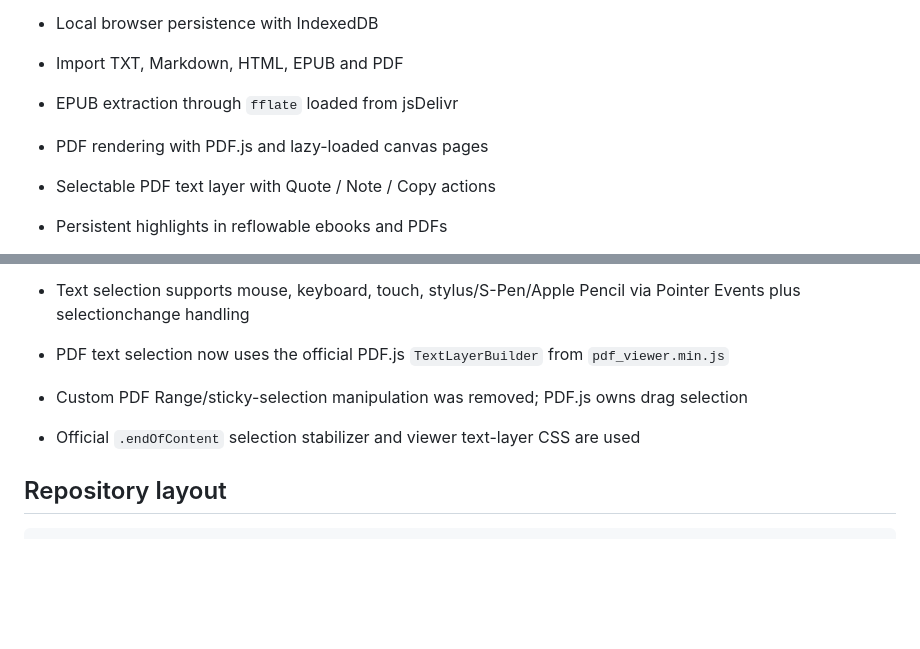
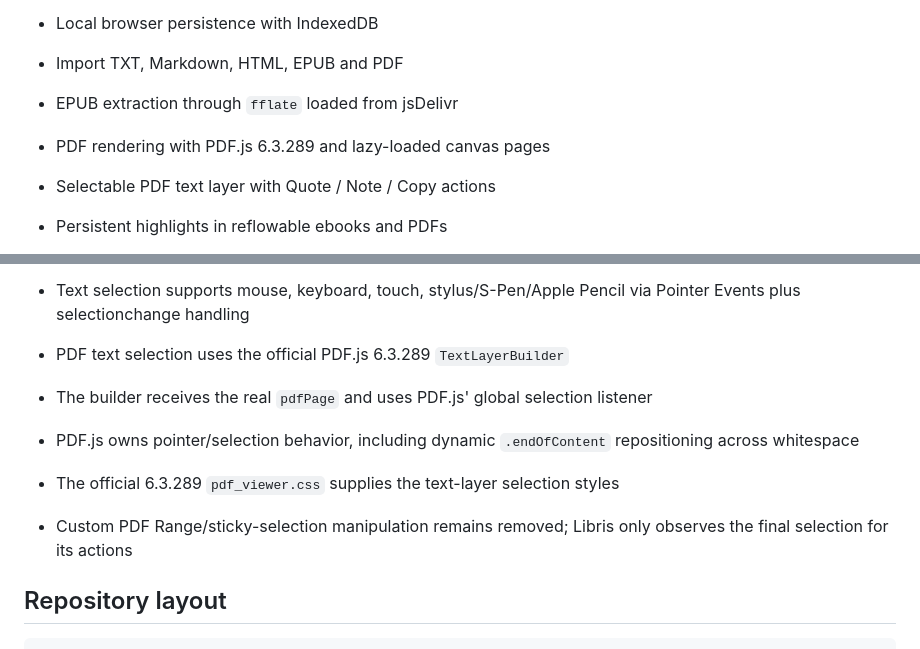
Before and after one commit to StrongCod3r/Libris, a Markdown page: README.md, 2 parts joined by grey strips. GitHub-like rendering; blank space fills up the shorter version.

Commit message:
Document PDF.js 6 selection integration

```diff
--- a/README.md
+++ b/README.md
@@ -23,7 +23,7 @@ http://localhost:8080
 - Local browser persistence with IndexedDB
 - Import TXT, Markdown, HTML, EPUB and PDF
 - EPUB extraction through `fflate` loaded from jsDelivr
-- PDF rendering with PDF.js and lazy-loaded canvas pages
+- PDF rendering with PDF.js 6.3.289 and lazy-loaded canvas pages
 - Selectable PDF text layer with Quote / Note / Copy actions
 - Persistent highlights in reflowable ebooks and PDFs
 - Configurable default highlight color
@@ -60,9 +60,11 @@ Formats such as MOBI/AZW3/FB2/DOCX/CBR/CBZ can be catalogued, but this small bro
 
 - Text selection supports mouse, keyboard, touch, stylus/S-Pen/Apple Pencil via Pointer Events plus selectionchange handling
 
-- PDF text selection now uses the official PDF.js `TextLayerBuilder` from `pdf_viewer.min.js`
-- Custom PDF Range/sticky-selection manipulation was removed; PDF.js owns drag selection
-- Official `.endOfContent` selection stabilizer and viewer text-layer CSS are used
+- PDF text selection uses the official PDF.js 6.3.289 `TextLayerBuilder`
+- The builder receives the real `pdfPage` and uses PDF.js' global selection listener
+- PDF.js owns pointer/selection behavior, including dynamic `.endOfContent` repositioning across whitespace
+- The official 6.3.289 `pdf_viewer.css` supplies the text-layer selection styles
+- Custom PDF Range/sticky-selection manipulation remains removed; Libris only observes the final selection for its actions
 
 ## Repository layout
 
```
